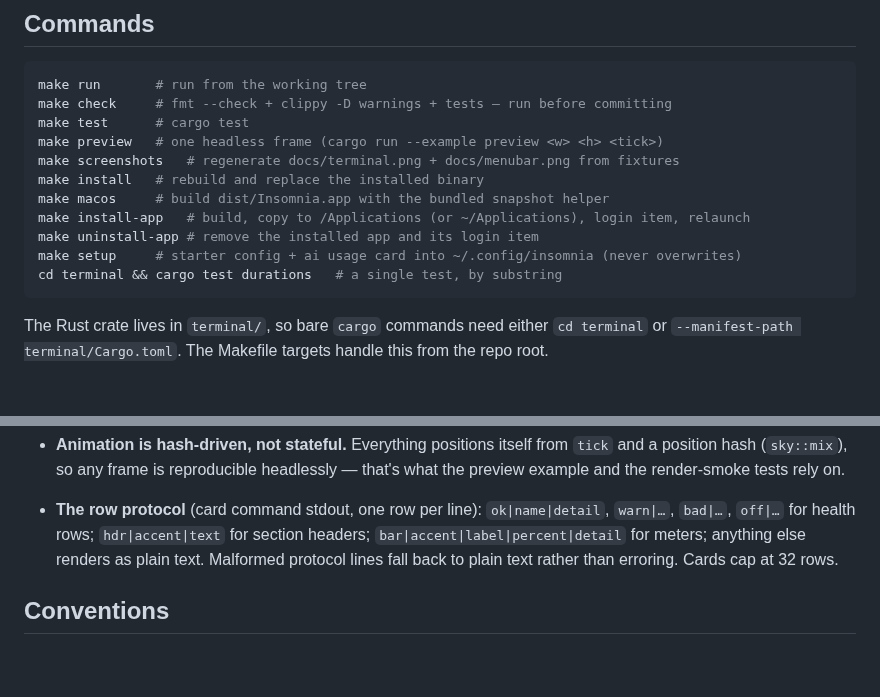
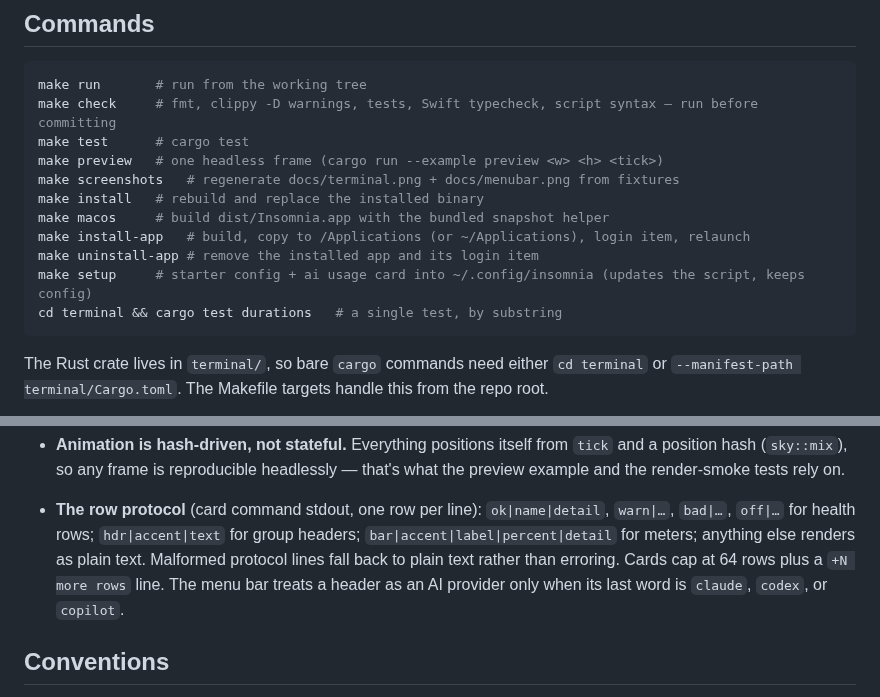
Before and after one commit to cxkw-dev/insomnia, a Markdown page: CLAUDE.md, 2 parts joined by grey strips. Drawn GitHub-style; blank space fills up the shorter version.

````diff
--- a/CLAUDE.md
+++ b/CLAUDE.md
@@ -14,7 +14,7 @@ run on a Mac.
 
 ```sh
 make run       # run from the working tree
-make check     # fmt --check + clippy -D warnings + tests — run before committing
+make check     # fmt, clippy -D warnings, tests, Swift typecheck, script syntax — run before committing
 make test      # cargo test
 make preview   # one headless frame (cargo run --example preview <w> <h> <tick>)
 make screenshots   # regenerate docs/terminal.png + docs/menubar.png from fixtures
@@ -22,7 +22,7 @@ make install   # rebuild and replace the installed binary
 make macos     # build dist/Insomnia.app with the bundled snapshot helper
 make install-app   # build, copy to /Applications (or ~/Applications), login item, relaunch
 make uninstall-app # remove the installed app and its login item
-make setup     # starter config + ai usage card into ~/.config/insomnia (never overwrites)
+make setup     # starter config + ai usage card into ~/.config/insomnia (updates the script, keeps config)
 cd terminal && cargo test durations   # a single test, by substring
 ```
 
@@ -128,9 +145,11 @@ One render thread, one thread per data source, one channel between them.
   render-smoke tests rely on.
 - **The row protocol** (card command stdout, one row per line):
   `ok|name|detail`, `warn|…`, `bad|…`, `off|…` for health rows;
-  `hdr|accent|text` for section headers; `bar|accent|label|percent|detail`
+  `hdr|accent|text` for group headers; `bar|accent|label|percent|detail`
   for meters; anything else renders as plain text. Malformed protocol lines
-  fall back to plain text rather than erroring. Cards cap at 32 rows.
+  fall back to plain text rather than erroring. Cards cap at 64 rows plus a
+  `+N more rows` line. The menu bar treats a header as an AI provider only
+  when its last word is `claude`, `codex`, or `copilot`.
 
 ## Conventions
 
````
Also changed, not shown: other parts of CLAUDE.md (+31 -14 lines), README.md (+17 -10 lines), docs/menubar.png, docs/terminal.png.
